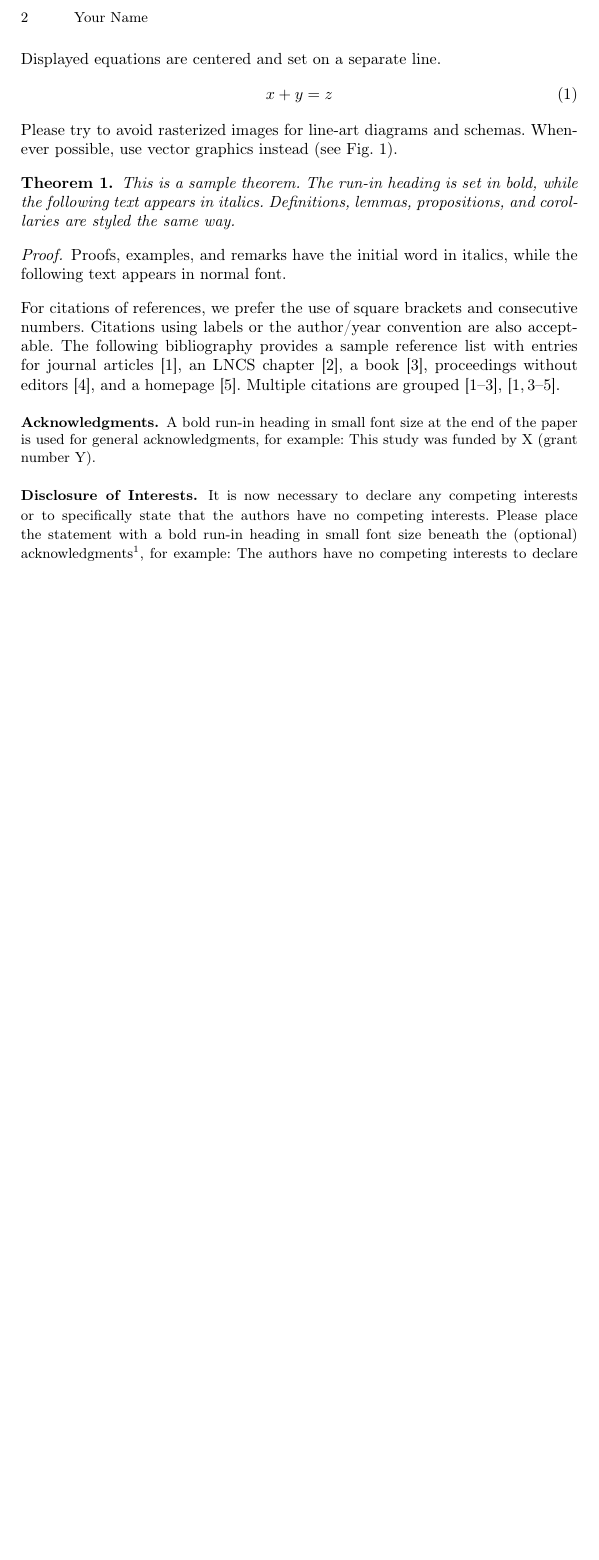
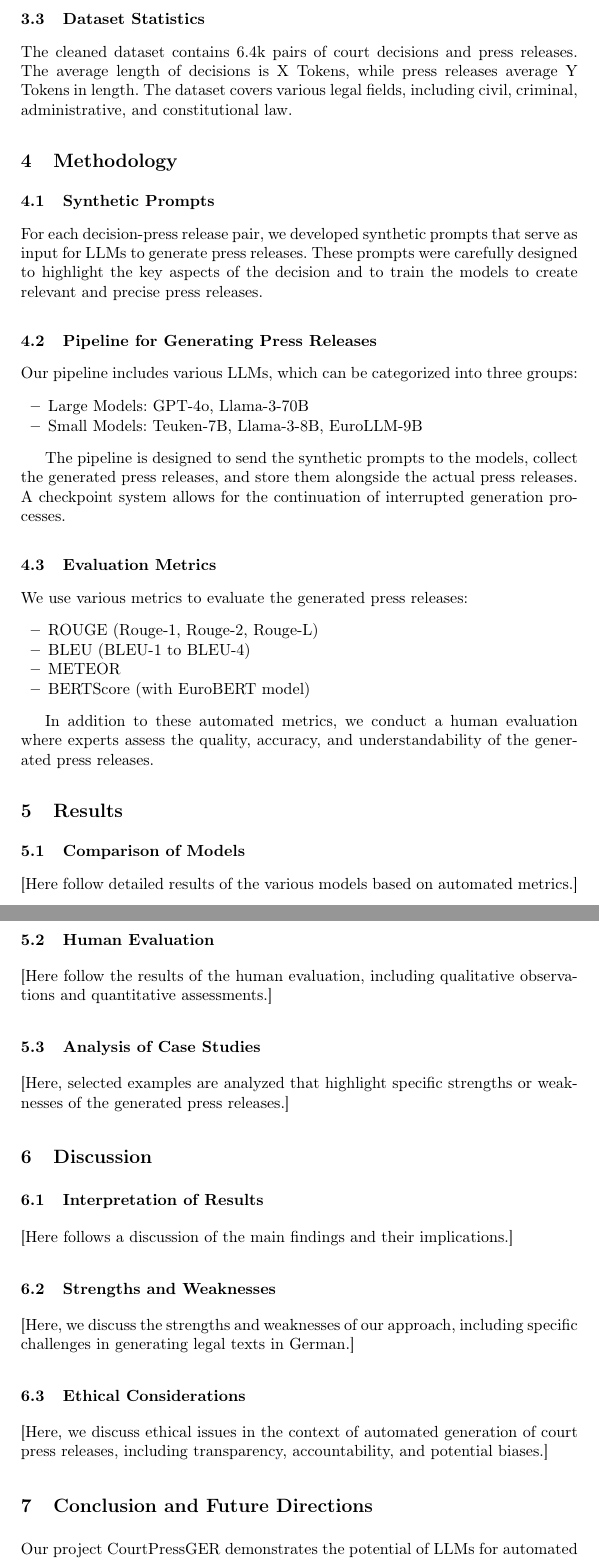
Before and after one commit to SebastianNagl/CourtPressGER, a LaTeX paper (reports/paper/CourtPressGER.tex): part of page 2 of 3 before the commit and two parts of pages 3 and 4 of 5 after it, the two joined at a grey line, cut at the place of the change, the shorter picture padded with empty space. Compiled offline with pdfLaTeX.

Commit message:
Aktualisierung der README.md mit Informationen zu Projektbeteiligten und Zitierhinweisen. Anpassungen im LaTeX-Dokument zur Verbesserung der Struktur und Lesbarkeit, einschließlich der Autorenangaben und der Einleitung. Hinzufügen von Abschnitten zu Zielen, Methodik und Ergebnissen im Paper. Entfernen von nicht benötigten Dateien und Aktualisierung der PDF-Ausgabe.

```diff
--- a/reports/paper/CourtPressGER.tex
+++ b/reports/paper/CourtPressGER.tex
@@ -15,9 +15,10 @@
 %
 % If you use the hyperref package, please uncomment the following two lines
 % to display URLs in blue roman font according to Springer's eBook style:
-%\usepackage{color}
-%\renewcommand\UrlFont{\color{blue}\rmfamily}
-%\urlstyle{rm}
+\usepackage{hyperref}
+\usepackage{color}
+\renewcommand\UrlFont{\color{blue}\rmfamily}
+\urlstyle{rm}
 %
 \begin{document}
 %
@@ -27,4 +28,3 @@
 % If the paper title is too long for the running head, you can set
 % an abbreviated paper title here
 %
-\author{S.\inst{1}\orcidID{0000-0000-0000-0000}}
@@ -31,7 +34,5 @@
 %
-\authorrunning{Your Name}
+\authorrunning{Nagl et al.}
 % First names are abbreviated in the running head.
 % If there are more than two authors, 'et al.' is used.
 %
-\institute{Your University or Organization, City, Country
-\email{your.email@example.com}}
@@ -81,9 +75 @@ Title (centered) &  {\Large\bfseries Lecture Notes} & 14 point, bold\\
 
-\noindent Displayed equations are centered and set on a separate
-line.
-\begin{equation}
-x + y = z
-\end{equation}
-Please try to avoid rasterized images for line-art diagrams and
-schemas. Whenever possible, use vector graphics instead (see
-Fig.~\ref{fig1}).
@@ -96 +79,0 @@ justified by the macro package automatically.} \label{fig1}
-\end{figure}
@@ -97,36 +87,57 @@ justified by the macro package automatically.} \label{fig1}
 
-\begin{theorem}
-This is a sample theorem. The run-in heading is set in bold, while
-the following text appears in italics. Definitions, lemmas,
-propositions, and corollaries are styled the same way.
-\end{theorem}
-%
-% the environments 'definition', 'lemma', 'proposition', 'corollary',
-% 'remark', and 'example' are defined in the LLNCS documentclass as well.
-%
-\begin{proof}
-Proofs, examples, and remarks have the initial word in italics,
-while the following text appears in normal font.
-\end{proof}
-For citations of references, we prefer the use of square brackets
-and consecutive numbers. Citations using labels or the author/year
-convention are also acceptable. The following bibliography provides
-a sample reference list with entries for journal
-articles~\cite{ref_article1}, an LNCS chapter~\cite{ref_lncs1}, a
-book~\cite{ref_book1}, proceedings without editors~\cite{ref_proc1},
-and a homepage~\cite{ref_url1}. Multiple citations are grouped
-\cite{ref_article1,ref_lncs1,ref_book1},
-\cite{ref_article1,ref_book1,ref_proc1,ref_url1}.
+\subsection{Dataset Statistics}
+The cleaned dataset contains 6.4k pairs of court decisions and press releases. The average length of decisions is X Tokens, while press releases average Y Tokens in length. The dataset covers various legal fields, including civil, criminal, administrative, and constitutional law.
+
+\section{Methodology}
+\subsection{Synthetic Prompts}
+For each decision-press release pair, we developed synthetic prompts that serve as input for LLMs to generate press releases. These prompts were carefully designed to highlight the key aspects of the decision and to train the models to create relevant and precise press releases.
+
+\subsection{Pipeline for Generating Press Releases}
+Our pipeline includes various LLMs, which can be categorized into three groups:
+\begin{itemize}
+    \item Large Models: GPT-4o, Llama-3-70B
+    \item Small Models: Teuken-7B, Llama-3-8B, EuroLLM-9B
+\end{itemize}
+
+The pipeline is designed to send the synthetic prompts to the models, collect the generated press releases, and store them alongside the actual press releases. A checkpoint system allows for the continuation of interrupted generation processes.
+
+\subsection{Evaluation Metrics}
+We use various metrics to evaluate the generated press releases:
+\begin{itemize}
+    \item ROUGE (Rouge-1, Rouge-2, Rouge-L)
+    \item BLEU (BLEU-1 to BLEU-4)
+    \item METEOR
+    \item BERTScore (with EuroBERT model)
+\end{itemize}
+
+In addition to these automated metrics, we conduct a human evaluation where experts assess the quality, accuracy, and understandability of the generated press releases.
+
+\section{Results}
+\subsection{Comparison of Models}
+[Here follow detailed results of the various models based on automated metrics.]
+
+\subsection{Human Evaluation}
+[Here follow the results of the human evaluation, including qualitative observations and quantitative assessments.]
+
+\subsection{Analysis of Case Studies}
+[Here, selected examples are analyzed that highlight specific strengths or weaknesses of the generated press releases.]
+
+\section{Discussion}
+\subsection{Interpretation of Results}
+[Here follows a discussion of the main findings and their implications.]
+
+\subsection{Strengths and Weaknesses}
+[Here, we discuss the strengths and weaknesses of our approach, including specific challenges in generating legal texts in German.]
+
+\subsection{Ethical Considerations}
+[Here, we discuss ethical issues in the context of automated generation of court press releases, including transparency, accountability, and potential biases.]
+
+\section{Conclusion and Future Directions}
+Our project CourtPressGER demonstrates the potential of LLMs for automated generation of court press releases in the German legal system. The results show that modern language models are capable of producing understandable and informative press releases that accurately represent complex legal matters.
+
+Future research directions include the integration of domain-specific knowledge bases, the improvement of accuracy and reliability through fine-tuning of the models, and the extension of the approach to other languages and legal systems.
 
 \begin{credits}
-\subsubsection{\ackname} A bold run-in heading in small font size at the end of the paper is
-used for general acknowledgments, for example: This study was funded
-by X (grant number Y).
+\subsubsection{\ackname} This research was supported by [Funder/Project Number, if applicable]. This paper will be presented at the ICAIL Workshop 2025.
 
 \subsubsection{\discintname}
-It is now necessary to declare any competing interests or to specifically
-state that the authors have no competing interests. Please place the
-statement with a bold run-in heading in small font size beneath the
-(optional) acknowledgments\footnote{If EquinOCS, our proceedings submission
-system, is used, then the disclaimer can be provided directly in the system.},
-for example: The authors have no competing interests to declare that are
```
Also changed, not shown: README.md, reports/paper/CourtPressGER.pdf, reports/paper/CourtPressGER.tex (83 more changed lines), 3 other files.
